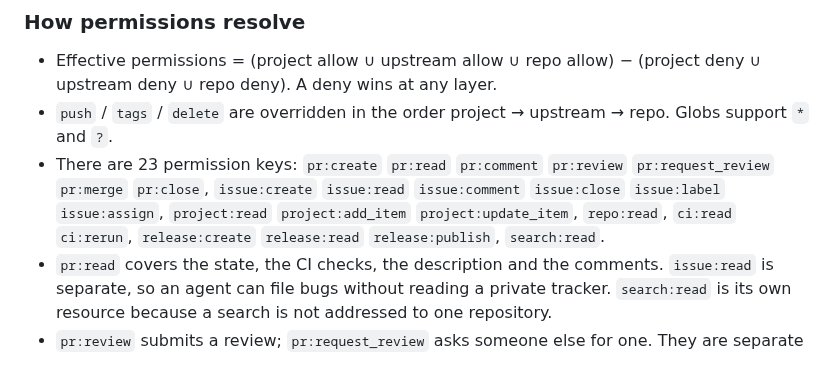
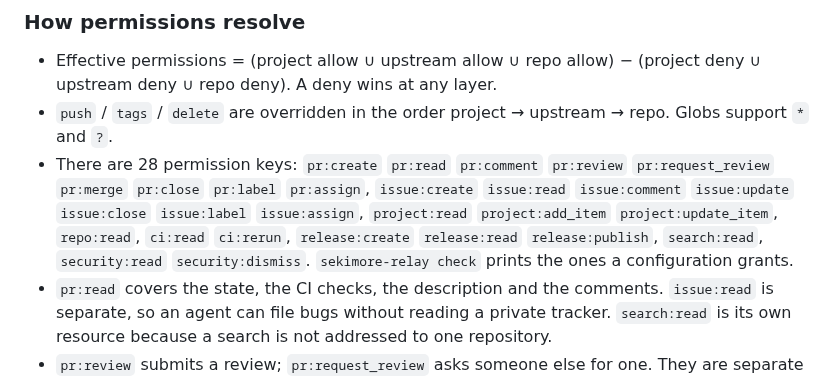
Before and after one commit to Amakata/sekimore-gw, a Markdown page: relay/README.md, the part around the change. GitHub-like rendering.

```diff
--- a/relay/README.md
+++ b/relay/README.md
@@ -222,7 +222,7 @@ Keys are exact FQDN matches. Listing `github` more than once gives you more than
 
 - Effective permissions = (project allow ∪ upstream allow ∪ repo allow) − (project deny ∪ upstream deny ∪ repo deny). A deny wins at any layer.
 - `push` / `tags` / `delete` are overridden in the order project → upstream → repo. Globs support `*` and `?`.
-- There are 23 permission keys: `pr:create` `pr:read` `pr:comment` `pr:review` `pr:request_review` `pr:merge` `pr:close`, `issue:create` `issue:read` `issue:comment` `issue:close` `issue:label` `issue:assign`, `project:read` `project:add_item` `project:update_item`, `repo:read`, `ci:read` `ci:rerun`, `release:create` `release:read` `release:publish`, `search:read`.
+- There are 28 permission keys: `pr:create` `pr:read` `pr:comment` `pr:review` `pr:request_review` `pr:merge` `pr:close` `pr:label` `pr:assign`, `issue:create` `issue:read` `issue:comment` `issue:update` `issue:close` `issue:label` `issue:assign`, `project:read` `project:add_item` `project:update_item`, `repo:read`, `ci:read` `ci:rerun`, `release:create` `release:read` `release:publish`, `search:read`, `security:read` `security:dismiss`. `sekimore-relay check` prints the ones a configuration grants.
 - `pr:read` covers the state, the CI checks, the description and the comments. `issue:read` is separate, so an agent can file bugs without reading a private tracker. `search:read` is its own resource because a search is not addressed to one repository.
 - `pr:review` submits a review; `pr:request_review` asks someone else for one. They are separate because one records an opinion and the other notifies a person.
 - `ci:rerun` re-runs and cancels workflow runs. It is not part of `ci:read`, because a re-run spends Actions minutes and executes workflow code with the repository's secrets.
```
Also changed, not shown: relay/README.ja.md (+1 -1 lines).
